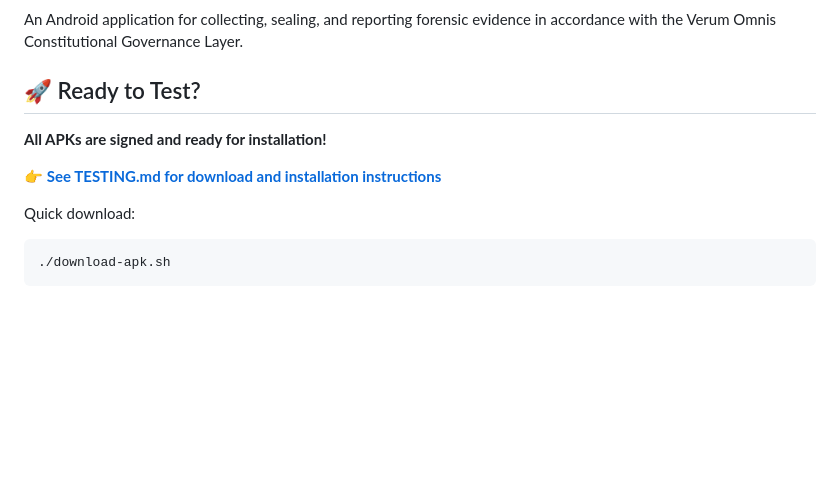
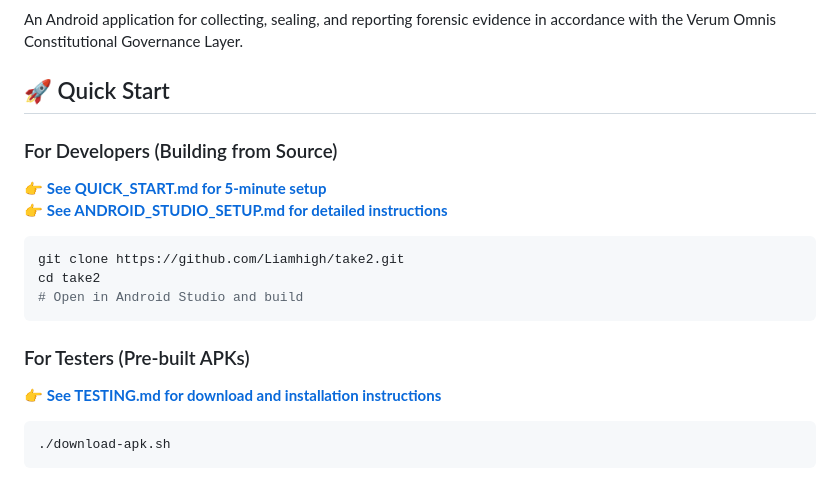
Before and after one commit to Liamhigh/take2, a Markdown page: README.md, the part around the change. Rendered like a GitHub page; blank space fills up the shorter version.

Commit message:
Add comprehensive Android Studio setup documentation
Co-authored-by: Liamhigh <36531077+Liamhigh@users.noreply.github.com>

````diff
--- a/README.md
+++ b/README.md
@@ -4,13 +4,21 @@
 
 An Android application for collecting, sealing, and reporting forensic evidence in accordance with the Verum Omnis Constitutional Governance Layer.
 
-## 🚀 Ready to Test?
+## 🚀 Quick Start
 
-**All APKs are signed and ready for installation!**
+### For Developers (Building from Source)
+👉 **[See QUICK_START.md for 5-minute setup](QUICK_START.md)**
+👉 **[See ANDROID_STUDIO_SETUP.md for detailed instructions](ANDROID_STUDIO_SETUP.md)**
 
+```bash
+git clone https://github.com/Liamhigh/take2.git
+cd take2
+# Open in Android Studio and build
+```
+
+### For Testers (Pre-built APKs)
 👉 **[See TESTING.md for download and installation instructions](TESTING.md)**
 
-Quick download:
 ```bash
 ./download-apk.sh
 ```
````
Also changed, not shown: ANDROID_STUDIO_SETUP.md (added, +430 -0 lines), QUICK_START.md (added, +232 -0 lines).
